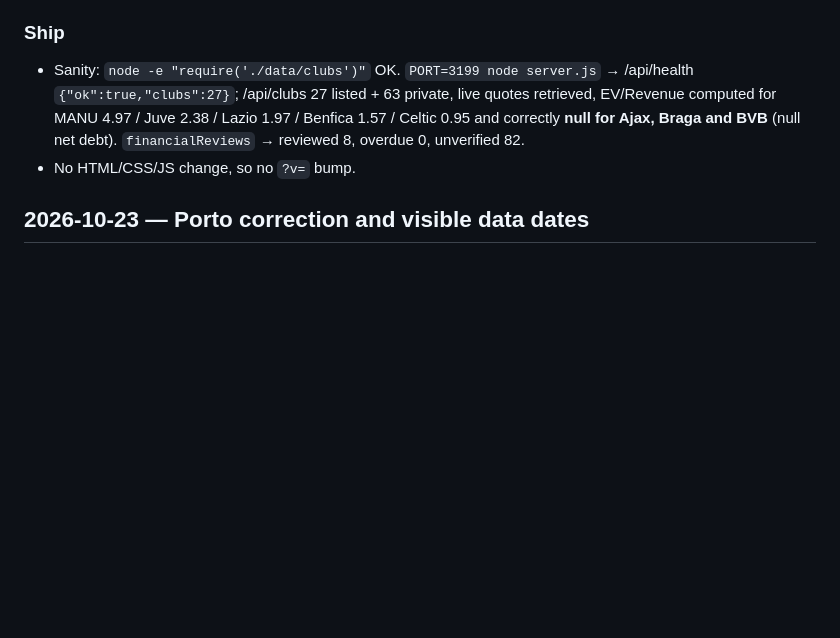
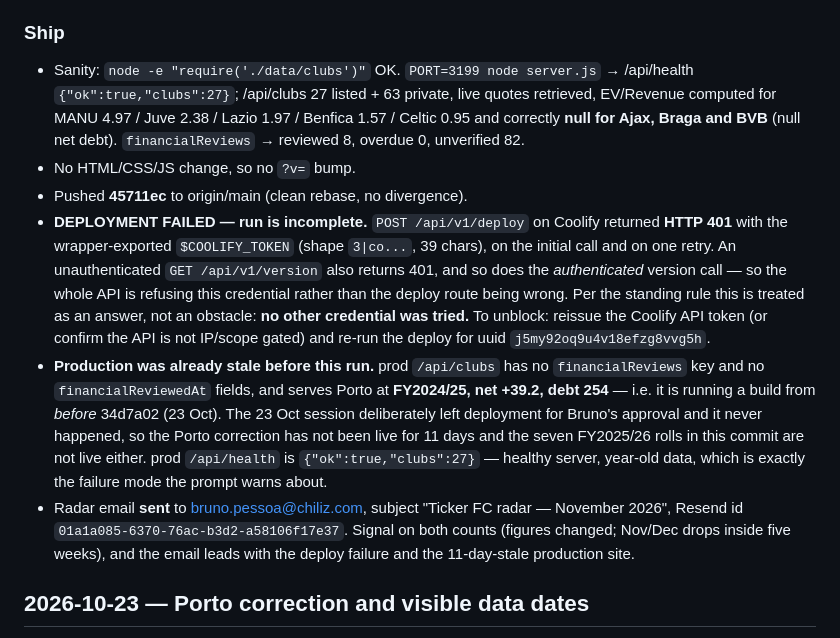
Before and after one commit to BrunoPessoa22/ticker-fc, a Markdown page: research/refresh-log.md, the part around the change. Drawn GitHub-style; blank space fills up the shorter version.

Commit message:
chore: log Nov 2026 refresh, deploy 401 and stale prod
Records that the Coolify deploy token was rejected with HTTP 401 on two
attempts, so the FY2025/26 rolls are pushed but not live, and that
production is running a pre-23-Oct build in which the Porto correction
never shipped either.

Co-Authored-By: Claude Opus 5 <noreply@anthropic.com>

```diff
--- a/research/refresh-log.md
+++ b/research/refresh-log.md
@@ -110,6 +110,27 @@ filings where one exists. FX 3 Nov 2026 spot (Yahoo, Mozilla/5.0 UA): GBP/EUR 1.
   and correctly **null for Ajax, Braga and BVB** (null net debt). `financialReviews` →
   reviewed 8, overdue 0, unverified 82.
 - No HTML/CSS/JS change, so no `?v=` bump.
+- Pushed **45711ec** to origin/main (clean rebase, no divergence).
+- **DEPLOYMENT FAILED — run is incomplete.** `POST /api/v1/deploy` on Coolify returned
+  **HTTP 401** with the wrapper-exported `$COOLIFY_TOKEN` (shape `3|co...`, 39 chars),
+  on the initial call and on one retry. An unauthenticated `GET /api/v1/version` also
+  returns 401, and so does the *authenticated* version call — so the whole API is
+  refusing this credential rather than the deploy route being wrong. Per the standing
+  rule this is treated as an answer, not an obstacle: **no other credential was tried.**
+  To unblock: reissue the Coolify API token (or confirm the API is not IP/scope gated)
+  and re-run the deploy for uuid `j5my92oq9u4v18efzg8vvg5h`.
+- **Production was already stale before this run.** prod `/api/clubs` has no
+  `financialReviews` key and no `financialReviewedAt` fields, and serves Porto at
+  **FY2024/25, net +39.2, debt 254** — i.e. it is running a build from *before* 34d7a02
+  (23 Oct). The 23 Oct session deliberately left deployment for Bruno's approval and it
+  never happened, so the Porto correction has not been live for 11 days and the seven
+  FY2025/26 rolls in this commit are not live either. prod `/api/health` is
+  `{"ok":true,"clubs":27}` — healthy server, year-old data, which is exactly the failure
+  mode the prompt warns about.
+- Radar email **sent** to bruno.pessoa@chiliz.com, subject "Ticker FC radar — November
+  2026", Resend id `01a1a085-6370-76ac-b3d2-a58106f17e37`. Signal on both counts (figures
+  changed; Nov/Dec drops inside five weeks), and the email leads with the deploy failure
+  and the 11-day-stale production site.
 
 ## 2026-10-23 — Porto correction and visible data dates
 
```
